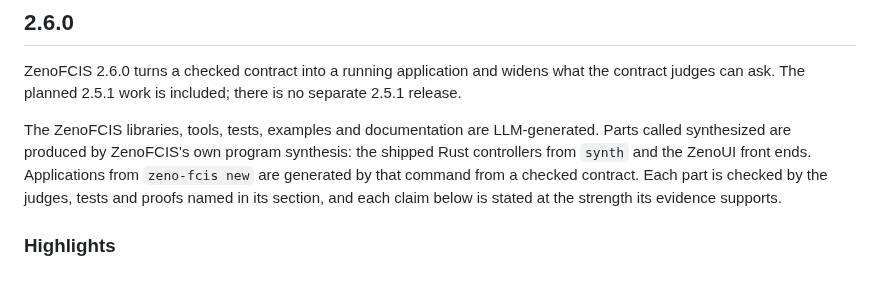
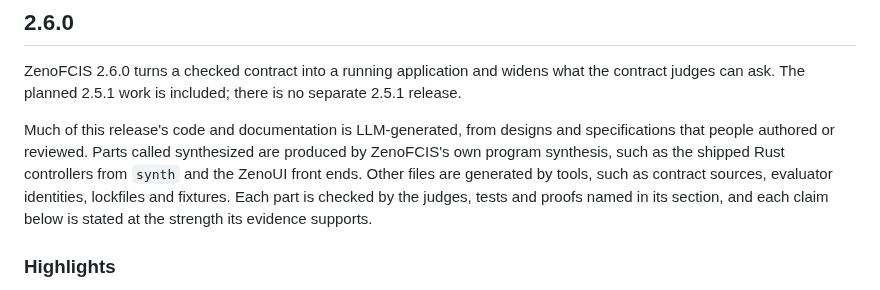
Before and after one commit to TheDarkLightX/ZenoFCIS, a Markdown page: docs/RELEASE_NOTES.md, the part around the change. Rendered like a GitHub page.

Commit message:
Scope the provenance sentence in the 2.6.0 notes
Not everything is LLM-generated: people authored the designs and specifications, program synthesis produced the synthesized parts, and tools generate contract sources, identities, lockfiles and fixtures. The sentence now says "much" and names each kind.

Co-Authored-By: Claude Opus 5.5 <noreply@anthropic.com>

```diff
--- a/docs/RELEASE_NOTES.md
+++ b/docs/RELEASE_NOTES.md
@@ -6,11 +6,12 @@ ZenoFCIS 2.6.0 turns a checked contract into a running application and widens
 what the contract judges can ask. The planned 2.5.1 work is included; there is
 no separate 2.5.1 release.
 
-The ZenoFCIS libraries, tools, tests, examples and documentation are
-LLM-generated. Parts called synthesized are produced by ZenoFCIS's own program
-synthesis: the shipped Rust controllers from `synth` and the ZenoUI front ends.
-Applications from `zeno-fcis new` are generated by that command from a checked
-contract. Each part is checked by the judges, tests and proofs named in its
+Much of this release's code and documentation is LLM-generated, from designs
+and specifications that people authored or reviewed. Parts called synthesized
+are produced by ZenoFCIS's own program synthesis, such as the shipped Rust
+controllers from `synth` and the ZenoUI front ends. Other files are generated
+by tools, such as contract sources, evaluator identities, lockfiles and
+fixtures. Each part is checked by the judges, tests and proofs named in its
 section, and each claim below is stated at the strength its evidence supports.
 
 ### Highlights
```
